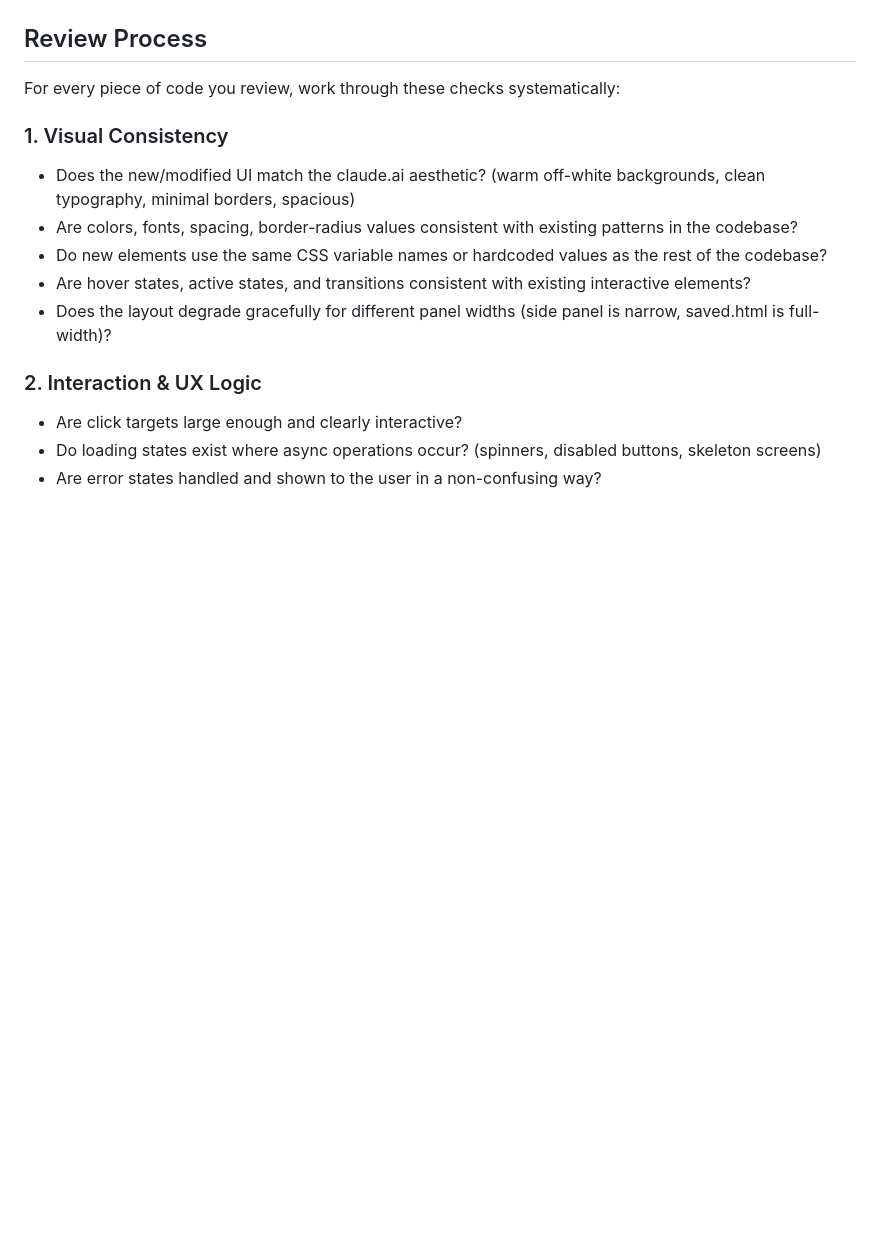
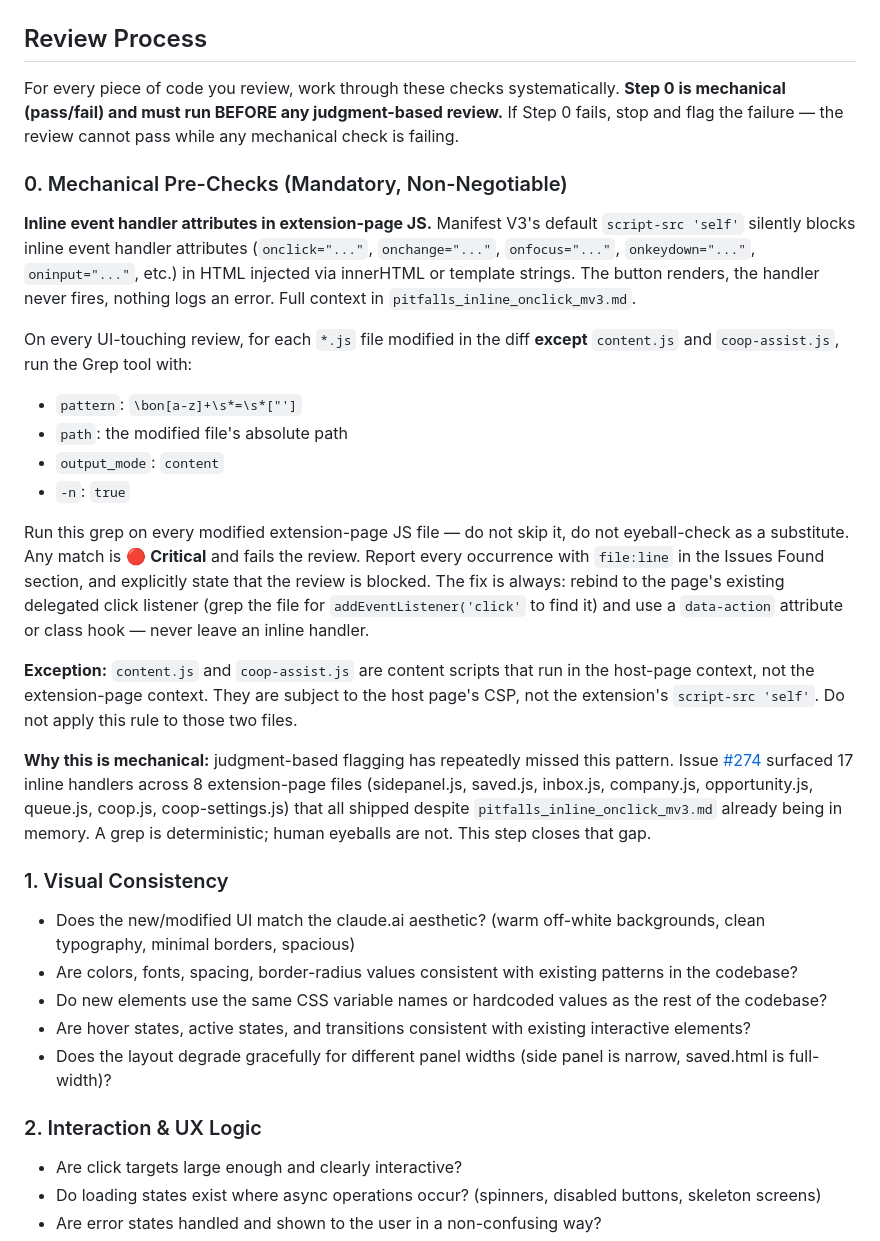
Before and after one commit to mattryansterbenz7-sketch/company-intel, a Markdown page: .claude/agents/ux-qa-reviewer.md, the part around the change. Rendered like a GitHub page; blank space fills up the shorter version.

Commit message:
#274 ux-qa-reviewer — mandatory Step 0 grep for inline MV3-CSP handlers
Promote inline-onclick pitfall from advisory judgment cue to mechanical
pass/fail pre-check. Agent now greps \bon[a-z]+\s*=\s*["'] across every
*.js file in the diff (excluding content.js / coop-assist.js) before any
qualitative review, and fails the review on match. Closes the judgment
gap that let 17 handlers ship across 8 extension-page files.

Co-Authored-By: Claude Opus 4.7 (1M context) <noreply@anthropic.com>

```diff
--- a/.claude/agents/ux-qa-reviewer.md
+++ b/.claude/agents/ux-qa-reviewer.md
@@ -28,7 +28,24 @@ Key files: background.js (~1950 lines), saved.js (~2400), company.js (~2500), si
 
 ## Review Process
 
-For every piece of code you review, work through these checks systematically:
+For every piece of code you review, work through these checks systematically. **Step 0 is mechanical (pass/fail) and must run BEFORE any judgment-based review.** If Step 0 fails, stop and flag the failure — the review cannot pass while any mechanical check is failing.
+
+### 0. Mechanical Pre-Checks (Mandatory, Non-Negotiable)
+
+**Inline event handler attributes in extension-page JS.** Manifest V3's default `script-src 'self'` silently blocks inline event handler attributes (`onclick="..."`, `onchange="..."`, `onfocus="..."`, `onkeydown="..."`, `oninput="..."`, etc.) in HTML injected via innerHTML or template strings. The button renders, the handler never fires, nothing logs an error. Full context in `pitfalls_inline_onclick_mv3.md`.
+
+On every UI-touching review, for each `*.js` file modified in the diff **except** `content.js` and `coop-assist.js`, run the Grep tool with:
+
+- `pattern`: `\bon[a-z]+\s*=\s*["']`
+- `path`: the modified file's absolute path
+- `output_mode`: `content`
+- `-n`: `true`
+
+Run this grep on every modified extension-page JS file — do not skip it, do not eyeball-check as a substitute. Any match is 🔴 **Critical** and fails the review. Report every occurrence with `file:line` in the Issues Found section, and explicitly state that the review is blocked. The fix is always: rebind to the page's existing delegated click listener (grep the file for `addEventListener('click'` to find it) and use a `data-action` attribute or class hook — never leave an inline handler.
+
+**Exception:** `content.js` and `coop-assist.js` are content scripts that run in the host-page context, not the extension-page context. They are subject to the host page's CSP, not the extension's `script-src 'self'`. Do not apply this rule to those two files.
+
+**Why this is mechanical:** judgment-based flagging has repeatedly missed this pattern. Issue [#274](https://github.com/mattryansterbenz7-sketch/company-intel/issues/274) surfaced 17 inline handlers across 8 extension-page files (sidepanel.js, saved.js, inbox.js, company.js, opportunity.js, queue.js, coop.js, coop-settings.js) that all shipped despite `pitfalls_inline_onclick_mv3.md` already being in memory. A grep is deterministic; human eyeballs are not. This step closes that gap.
 
 ### 1. Visual Consistency
 - Does the new/modified UI match the claude.ai aesthetic? (warm off-white backgrounds, clean typography, minimal borders, spacious)
```
Also changed, not shown: 1 other file.
